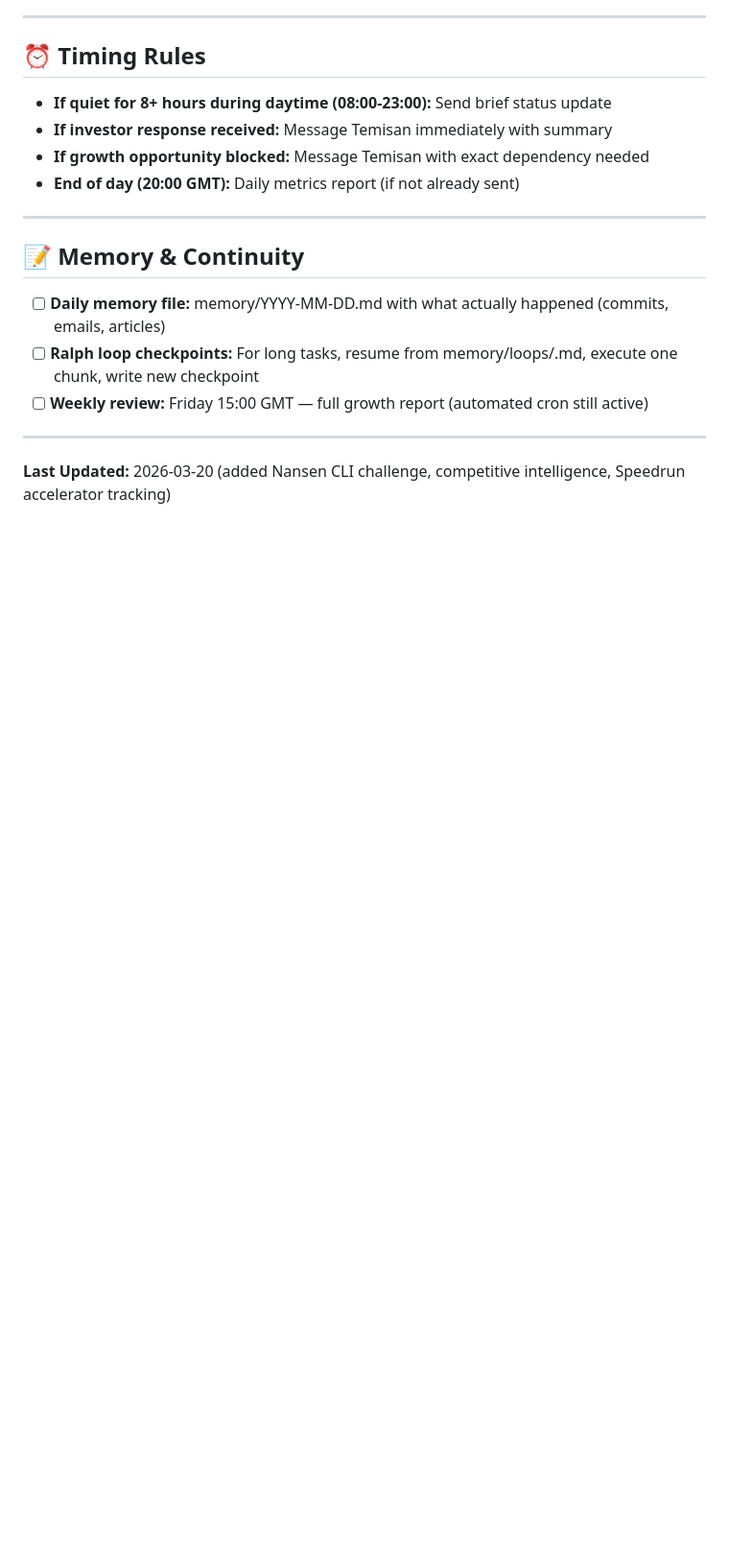
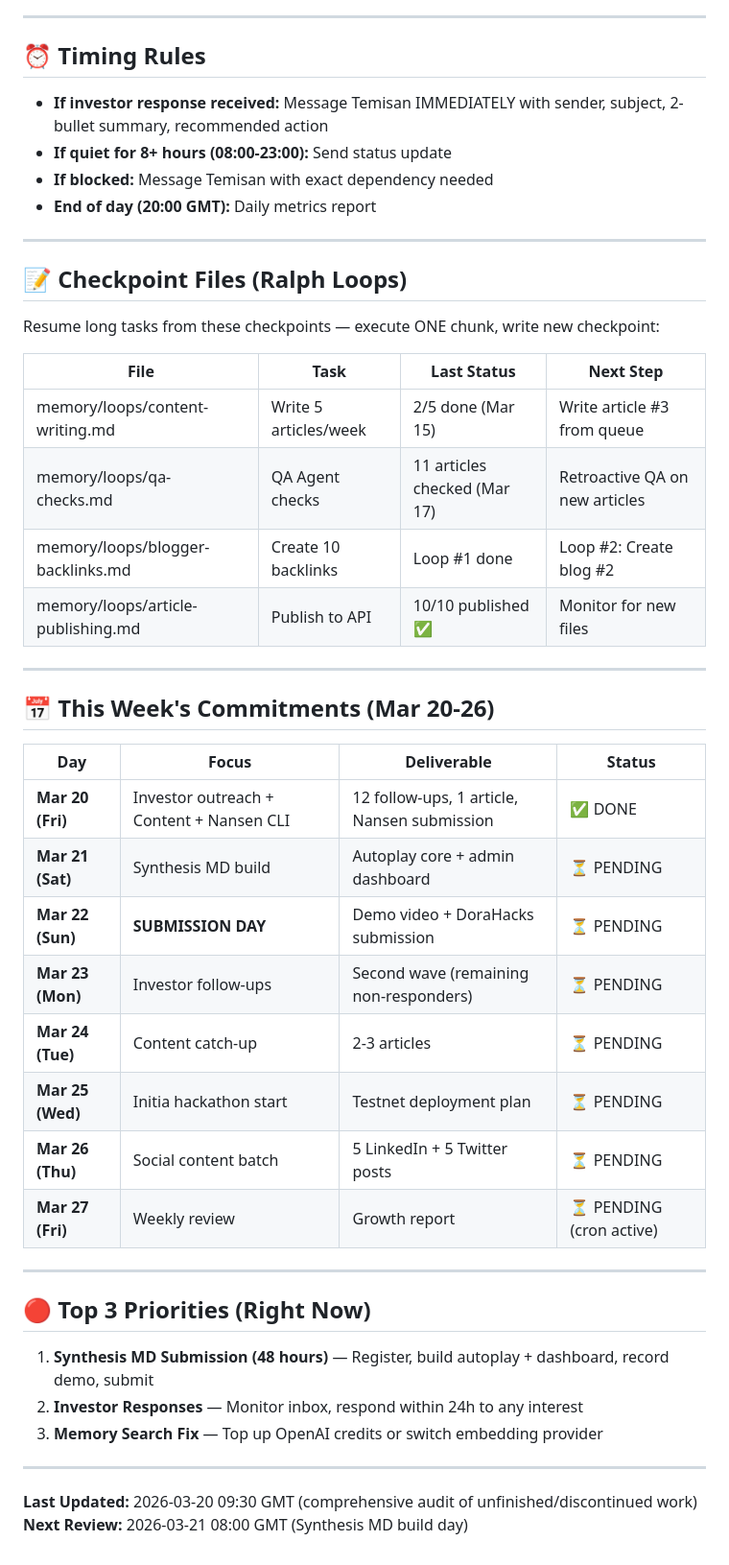
Before and after one commit to temisangerrard/settley-marketing, a Markdown page: HEARTBEAT.md, the part around one of its changes. Shown at 96% size. GitHub-like rendering; blank space fills up the shorter version.

```diff
--- a/HEARTBEAT.md
+++ b/HEARTBEAT.md
@@ -79,19 +136,48 @@ For each link Temisan shares:
 
 ## ⏰ Timing Rules
 
-- **If quiet for 8+ hours during daytime (08:00-23:00):** Send brief status update
-- **If investor response received:** Message Temisan immediately with summary
-- **If growth opportunity blocked:** Message Temisan with exact dependency needed
-- **End of day (20:00 GMT):** Daily metrics report (if not already sent)
+- **If investor response received:** Message Temisan IMMEDIATELY with sender, subject, 2-bullet summary, recommended action
+- **If quiet for 8+ hours (08:00-23:00):** Send status update
+- **If blocked:** Message Temisan with exact dependency needed
+- **End of day (20:00 GMT):** Daily metrics report
 
 ---
 
-## 📝 Memory & Continuity
+## 📝 Checkpoint Files (Ralph Loops)
 
-- [ ] **Daily memory file:** memory/YYYY-MM-DD.md with what actually happened (commits, emails, articles)
-- [ ] **Ralph loop checkpoints:** For long tasks, resume from memory/loops/<task-slug>.md, execute one chunk, write new checkpoint
-- [ ] **Weekly review:** Friday 15:00 GMT — full growth report (automated cron still active)
+Resume long tasks from these checkpoints — execute ONE chunk, write new checkpoint:
+
+| File | Task | Last Status | Next Step |
+|------|------|-------------|-----------|
+| memory/loops/content-writing.md | Write 5 articles/week | 2/5 done (Mar 15) | Write article #3 from queue |
+| memory/loops/qa-checks.md | QA Agent checks | 11 articles checked (Mar 17) | Retroactive QA on new articles |
+| memory/loops/blogger-backlinks.md | Create 10 backlinks | Loop #1 done | Loop #2: Create blog #2 |
+| memory/loops/article-publishing.md | Publish to API | 10/10 published ✅ | Monitor for new files |
 
 ---
 
-**Last Updated:** 2026-03-20 (added Nansen CLI challenge, competitive intelligence, Speedrun accelerator tracking)
+## 📅 This Week's Commitments (Mar 20-26)
+
+| Day | Focus | Deliverable | Status |
+|-----|-------|-------------|--------|
+| **Mar 20 (Fri)** | Investor outreach + Content + Nansen CLI | 12 follow-ups, 1 article, Nansen submission | ✅ DONE |
+| **Mar 21 (Sat)** | Synthesis MD build | Autoplay core + admin dashboard | ⏳ PENDING |
+| **Mar 22 (Sun)** | **SUBMISSION DAY** | Demo video + DoraHacks submission | ⏳ PENDING |
+| **Mar 23 (Mon)** | Investor follow-ups | Second wave (remaining non-responders) | ⏳ PENDING |
+| **Mar 24 (Tue)** | Content catch-up | 2-3 articles | ⏳ PENDING |
+| **Mar 25 (Wed)** | Initia hackathon start | Testnet deployment plan | ⏳ PENDING |
+| **Mar 26 (Thu)** | Social content batch | 5 LinkedIn + 5 Twitter posts | ⏳ PENDING |
+| **Mar 27 (Fri)** | Weekly review | Growth report | ⏳ PENDING (cron active) |
+
+---
+
+## 🔴 Top 3 Priorities (Right Now)
+
+1. **Synthesis MD Submission (48 hours)** — Register, build autoplay + dashboard, record demo, submit
+2. **Investor Responses** — Monitor inbox, respond within 24h to any interest
+3. **Memory Search Fix** — Top up OpenAI credits or switch embedding provider
+
+---
+
+**Last Updated:** 2026-03-20 09:30 GMT (comprehensive audit of unfinished/discontinued work)
+**Next Review:** 2026-03-21 08:00 GMT (Synthesis MD build day)
```
Also changed, not shown: other parts of HEARTBEAT.md (+102 -45 lines).
